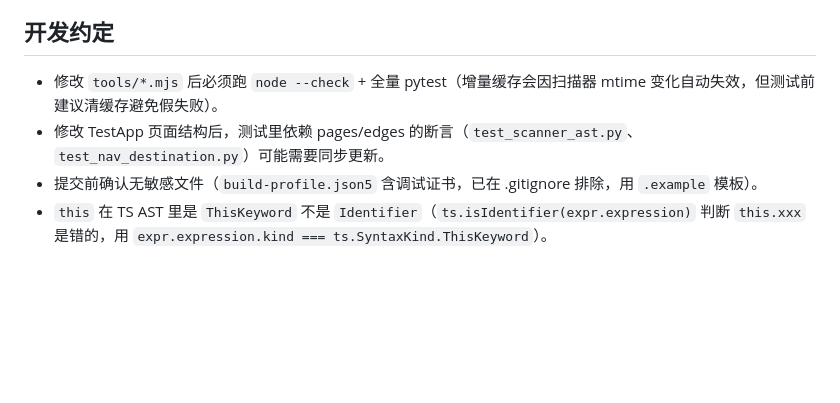
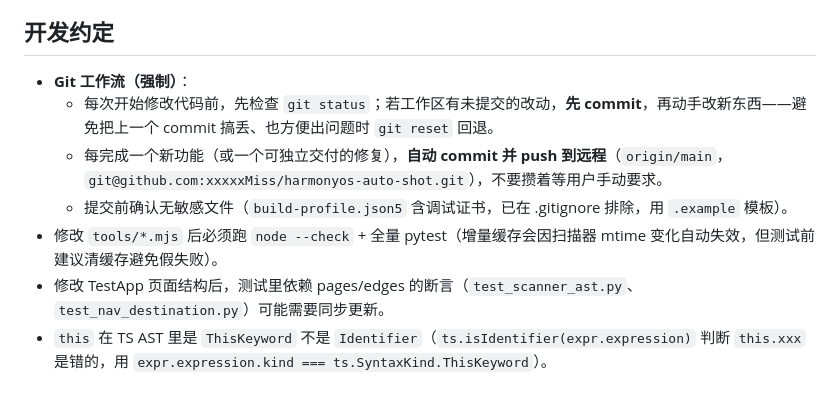
Before and after one commit to xxxxxMiss/harmonyos-auto-shot, a Markdown page: AGENTS.md, the part around the change. GitHub-like rendering; blank space fills up the shorter version.

Commit message:
docs: AGENTS.md 增加 Git 工作流约定（改代码前先提交、完成功能自动提交并 push）

```diff
--- a/AGENTS.md
+++ b/AGENTS.md
@@ -92,7 +92,10 @@ cd TestApp && export DEVECO_SDK_HOME="/Applications/DevEco-Studio.app/Contents/s
 
 ## 开发约定
 
+- **Git 工作流（强制）**：
+  - 每次开始修改代码前，先检查 `git status`；若工作区有未提交的改动，**先 commit**，再动手改新东西——避免把上一个 commit 搞丢、也方便出问题时 `git reset` 回退。
+  - 每完成一个新功能（或一个可独立交付的修复），**自动 commit 并 push 到远程**（`origin/main`，`git@github.com:xxxxxMiss/harmonyos-auto-shot.git`），不要攒着等用户手动要求。
+  - 提交前确认无敏感文件（`build-profile.json5` 含调试证书，已在 .gitignore 排除，用 `.example` 模板）。
 - 修改 `tools/*.mjs` 后必须跑 `node --check` + 全量 pytest（增量缓存会因扫描器 mtime 变化自动失效，但测试前建议清缓存避免假失败）。
 - 修改 TestApp 页面结构后，测试里依赖 pages/edges 的断言（`test_scanner_ast.py`、`test_nav_destination.py`）可能需要同步更新。
-- 提交前确认无敏感文件（`build-profile.json5` 含调试证书，已在 .gitignore 排除，用 `.example` 模板）。
 - `this` 在 TS AST 里是 `ThisKeyword` 不是 `Identifier`（`ts.isIdentifier(expr.expression)` 判断 `this.xxx` 是错的，用 `expr.expression.kind === ts.SyntaxKind.ThisKeyword`）。
```
